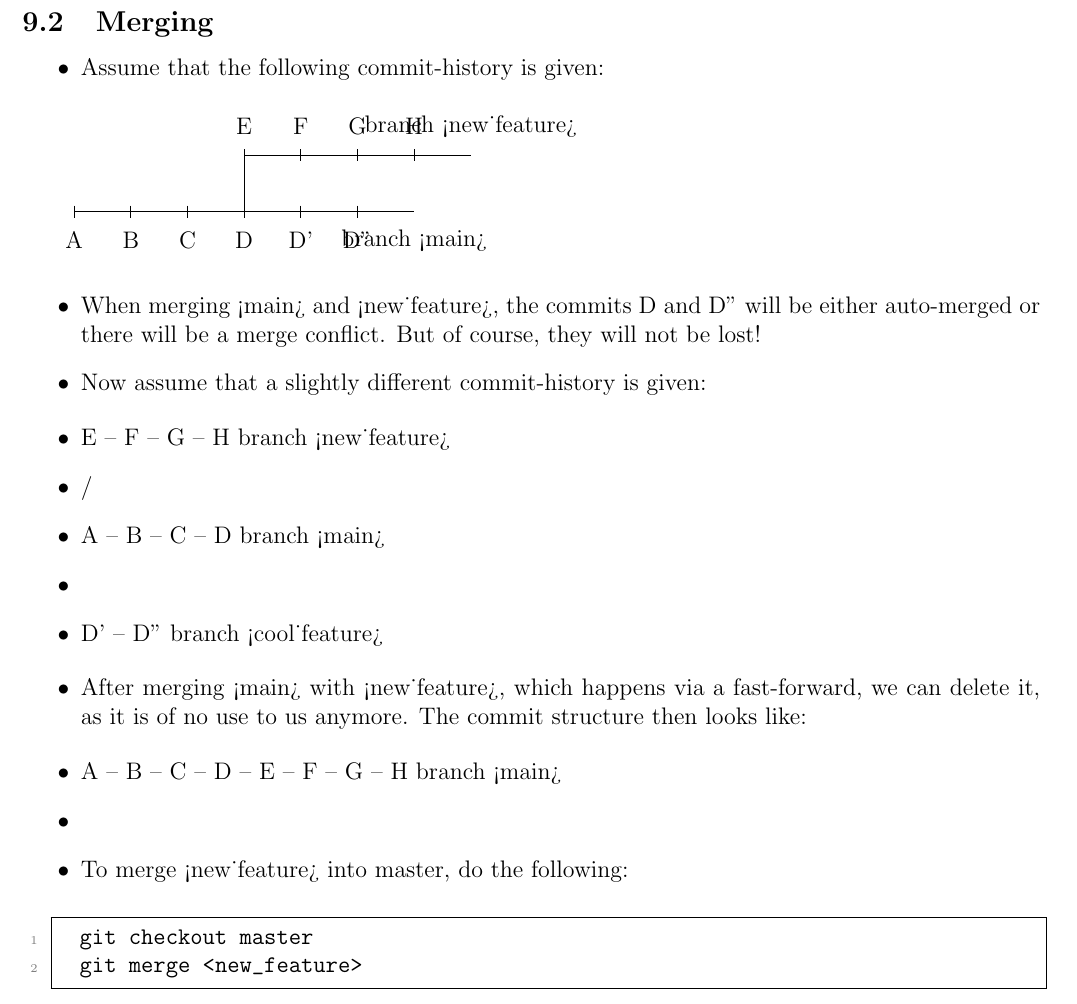
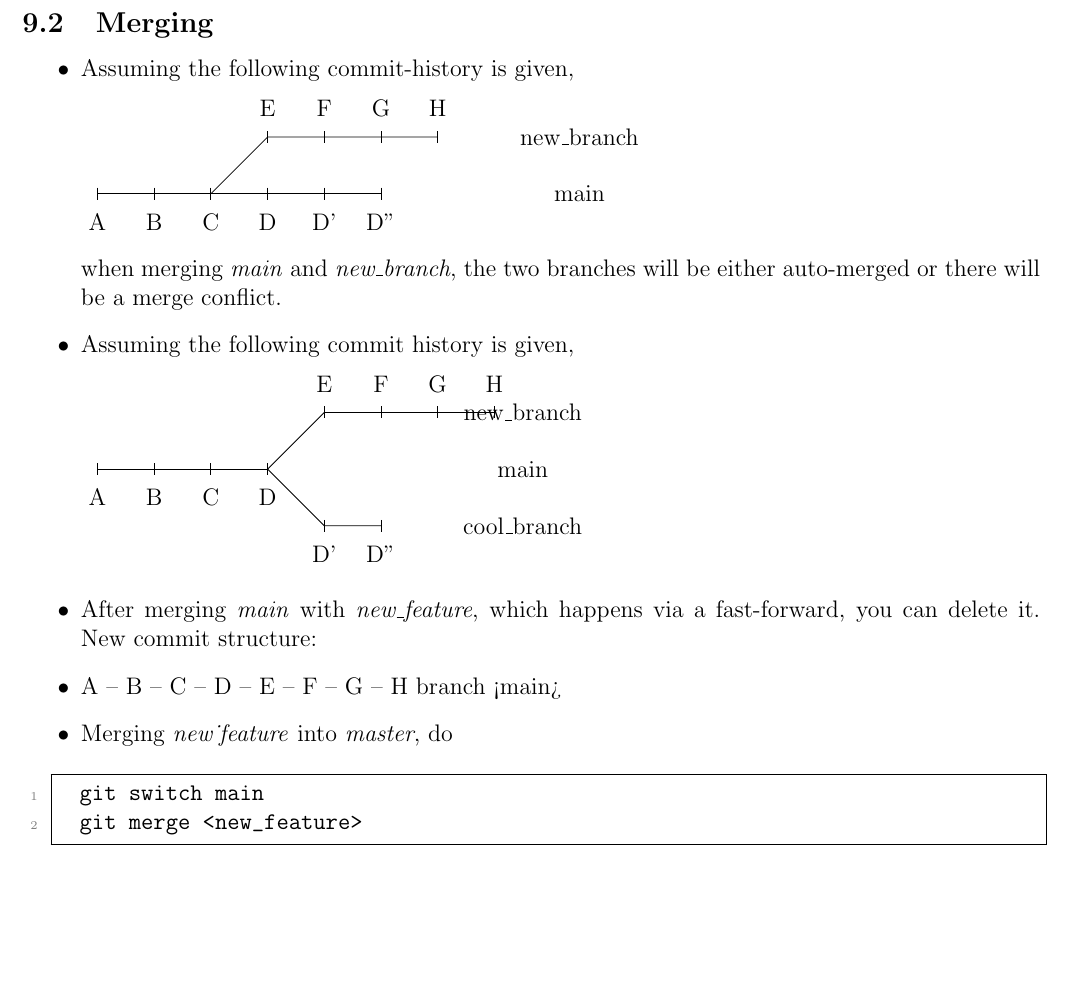
Before and after one commit to ImahnShekhzadeh/infra, a LaTeX document (infra.tex): part of page 20 of 34, cut so that both start at the same text, the shorter picture padded with empty space. Compiled offline with pdfLaTeX.

Commit message:
update infra doc

```diff
--- a/infra.tex
+++ b/infra.tex
@@ -1012,13 +1012,13 @@
 	\end{itemize}
 
 	\subsection{Merging}
-	\begin{itemize}
-		\item Assume that the following commit-history is given:
-	\end{itemize}
+
+	\begin{itemize}
+		\item Assuming the following commit-history is given,
 
 		\begin{tikzpicture}
 			% Draw the main branch
-		\draw (0,0) -- (6,0);
+			\draw (0,0) -- (5,0);
 			\foreach \x in {0,1,2,3,4,5}
 			\draw (\x cm, 3pt) -- (\x cm, -3pt);
 
@@ -1029,10 +1029,9 @@
 			\node at (3, -0.5) {D};
 			\node at (4, -0.5) {D'};
 			\node at (5, -0.5) {D''};
-		\node at (6, -0.5) {branch <main>};
 
 			% Draw the new_feature branch
-		\draw (3,0) -- (3,1) -- (7,1);
+			\draw (2,0) -- (3,1) -- (6,1);
 			\foreach \x in {3,4,5,6}
 			\draw (\x cm, 1cm + 3pt) -- (\x cm, 1cm - 3pt);
 
@@ -1041,34 +1040,64 @@
 			\node at (4, 1.5) {F};
 			\node at (5, 1.5) {G};
 			\node at (6, 1.5) {H};
-		\node at (7, 1.5) {branch <new_feature>};
+
+			% Position the branch labels
+			\node[align=left] at (8.5, 0) {main};
+			\node[align=left] at (8.5, 1) {new\_branch};
 		\end{tikzpicture}
 
-	\begin{itemize}
-		\item When merging <main> and <new_feature>, the commits D and D'' will be either auto-merged or there will be a merge conflict. But of course, they will not be lost!
-		\item Now assume that a slightly different commit-history is given:
-	\end{itemize}
-
-	\begin{itemize}
-		\item E -- F -- G -- H branch <new_feature>
-		\item /
-		\item A -- B -- C -- D branch <main>
-		\item \
-		\item D' – D'' branch <cool_feature>
-	\end{itemize}
-
-	\begin{itemize}
-		\item After merging <main> with <new_feature>, which happens via a fast-forward, we can delete it, as it is of no use to us anymore. The commit structure then looks like:
+		when merging \textit{main} and \textit{new\_branch}, the two branches will be either auto-merged or there will be a merge conflict.
+
+		\item Assuming the following commit history is given,
+
+		\begin{tikzpicture}
+			% Draw the main branch
+			\draw (0,0) -- (3,0);
+			\foreach \x in {0,1,2,3}
+			\draw (\x cm, 3pt) -- (\x cm, -3pt);
+
+			% Label the main branch commits
+			\node at (0, -0.5) {A};
+			\node at (1, -0.5) {B};
+			\node at (2, -0.5) {C};
+			\node at (3, -0.5) {D};
+
+			% Draw the new_feature branch
+			\draw (3,0) -- (4,1) -- (7,1);
+			\foreach \x in {4,5,6,7}
+			\draw (\x cm, 1cm + 3pt) -- (\x cm, 1cm - 3pt);
+
+			% Label the new_feature branch commits
+			\node at (4, 1.5) {E};
+			\node at (5, 1.5) {F};
+			\node at (6, 1.5) {G};
+			\node at (7, 1.5) {H};
+
+			% Draw the cool_feature branch
+			\draw (3,0) -- (4,-1) -- (5,-1);
+			\foreach \x in {4,5}
+			\draw (\x cm, -1cm + 3pt) -- (\x cm, -1cm - 3pt);
+
+			% Label the cool_feature branch commits
+			\node at (4, -1.5) {D'};
+			\node at (5, -1.5) {D''};
+
+			% Position the branch labels
+			\node[align=left] at (7.5, 1) {new\_branch};
+			\node[align=left] at (7.5, -1) {cool\_branch};
+			\node[align=left] at (7.5, 0) {main};
+		\end{tikzpicture}
+
+		\item After merging \textit{main} with \textit{new\_feature}, which happens via a fast-forward, you can delete it. New commit structure:
 	\end{itemize}
 
 	\begin{itemize}
 		\item A -- B -- C -- D -- E -- F -- G -- H branch <main>
-		\item \
-		\item To merge <new_feature> into master, do the following:
+		\item Merging \textit{new_feature} into \textit{master}, do
 	\end{itemize}
 
 	\begin{lstlisting}[style=mystylebash, label=alg:merging1, xleftmargin=\parindent]
-		git checkout master
+		git switch main
 		git merge <new_feature>
 	\end{lstlisting}
 
```
Also changed, not shown: infra.pdf. Lines whose indentation alone changed are shown as unchanged.
